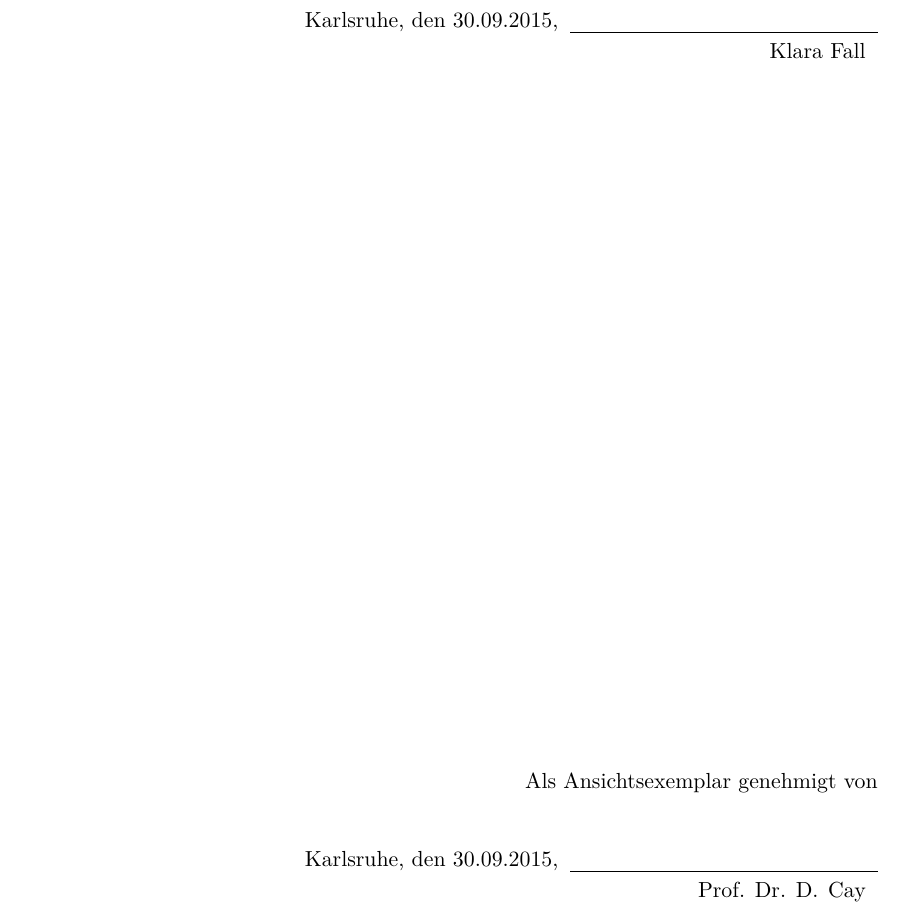
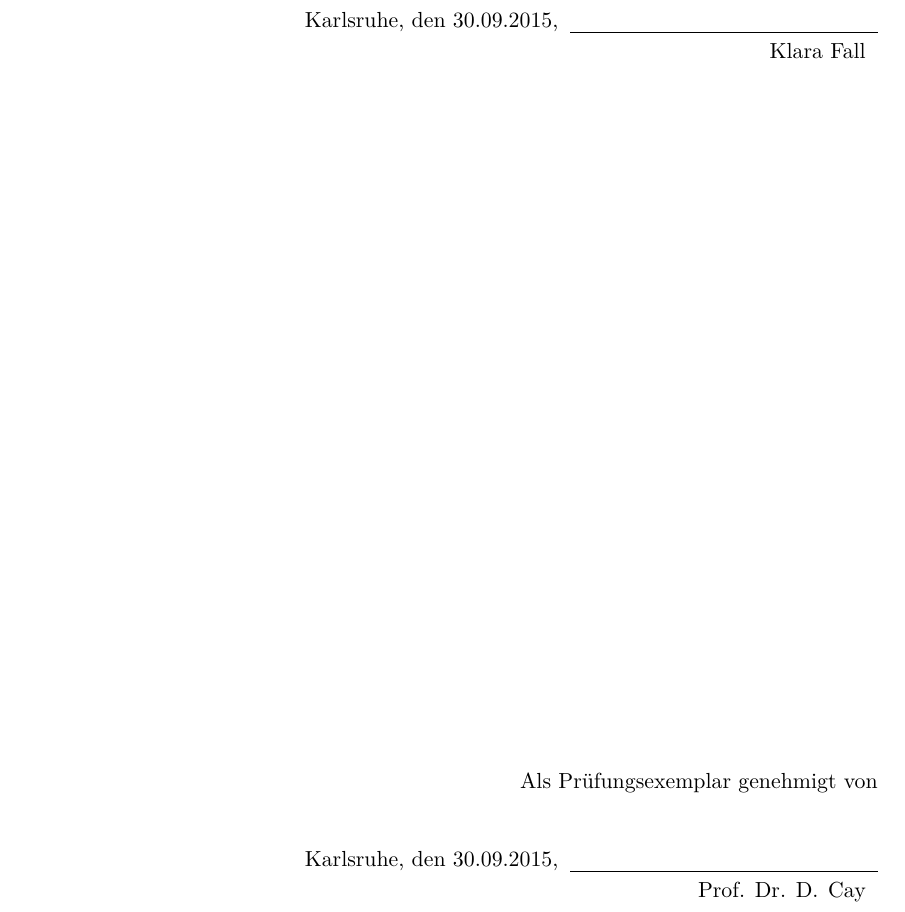
Before and after one commit to fsphys/thesisvorlage-latex, a LaTeX thesis (main.tex, which reads include/preamble.tex): part of page 3 of 19, cut so that both start at the same text. Compiled offline with pdfLaTeX.

Commit message:
Ändere 'Ansichtsexemplar' in 'Prüfungsexemplar'
Es wurde angemerkt, dass man ein Prüfungsexemplar abgeben muss, was den rechtlichen Unterschied macht, dass nur eine Version des Prüfungsexemplars existieren darf.

```diff
--- a/include/preamble.tex
+++ b/include/preamble.tex
@@ -20,7 +20,7 @@ gültigen Fassung vom 27.11.2014 beachtet habe.\\
 \vfill
 
 \begin{flushright}
-	Als Ansichtsexemplar genehmigt von\\
+	Als Prüfungsexemplar genehmigt von\\
 	\vspace{1cm}
 	\begin{tabular}{rr}
 		Karlsruhe, den \thesistimehandin, & \hspace*{5cm}\\[0mm]
```
